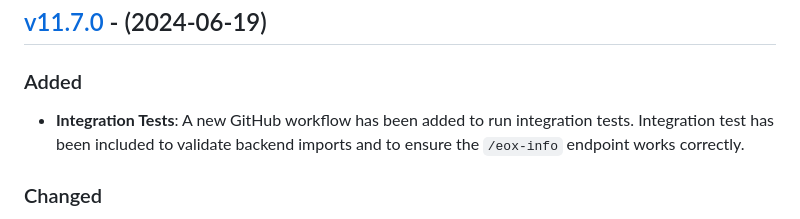
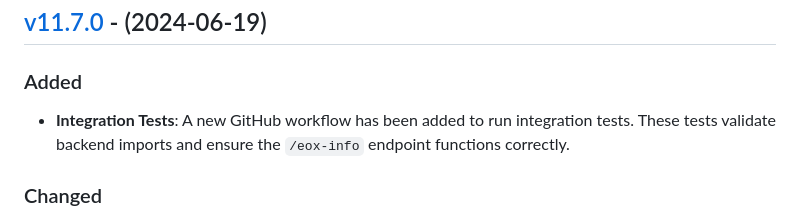
Before and after one commit to eduNEXT/eox-tenant, a Markdown page: CHANGELOG.md, the part around the change. Drawn GitHub-style.

Commit message:
chore: address PR review

```diff
--- a/CHANGELOG.md
+++ b/CHANGELOG.md
@@ -10,8 +10,8 @@ and this project adheres to [Semantic Versioning](https://semver.org/spec/v2.0.0
 ### Added
 
 - **Integration Tests**: A new GitHub workflow has been added to run
-  integration tests. Integration test has been included to validate backend
-  imports and to ensure the `/eox-info` endpoint works correctly.
+  integration tests. These tests validate backend imports and ensure the
+  `/eox-info` endpoint functions correctly.
 
 ### Changed
 
```
